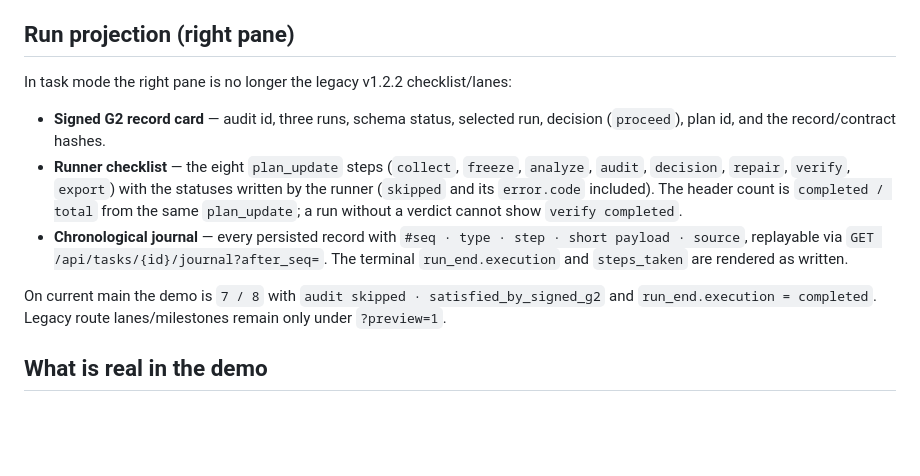
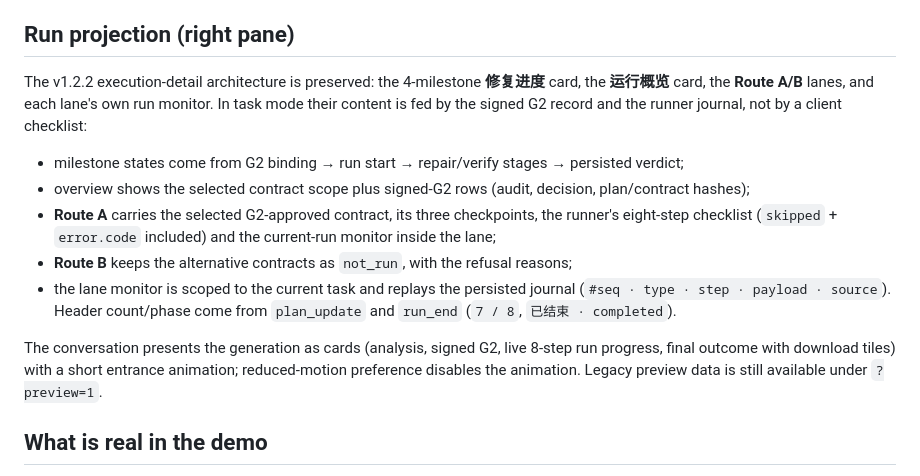
Before and after one commit to leesirleesirlee-star/Binary_Defect_Repairing_Engine, a Markdown page: docs/gui/g4-walkthrough.md, the part around the change. Rendered like a GitHub page; blank space fills up the shorter version.

Commit message:
feat(gui): preserve execution architecture with journal-fed G1-4 content

```diff
--- a/docs/gui/g4-walkthrough.md
+++ b/docs/gui/g4-walkthrough.md
@@ -41,22 +41,28 @@ only the input, run and output behaviour and their copy changed.
 
 ## Run projection (right pane)
 
-In task mode the right pane is no longer the legacy v1.2.2 checklist/lanes:
+The v1.2.2 execution-detail architecture is preserved: the 4-milestone
+**修复进度** card, the **运行概览** card, the **Route A/B** lanes, and each lane's
+own run monitor.  In task mode their content is fed by the signed G2 record and
+the runner journal, not by a client checklist:
 
-- **Signed G2 record card** — audit id, three runs, schema status, selected run,
-  decision (`proceed`), plan id, and the record/contract hashes.
-- **Runner checklist** — the eight `plan_update` steps (`collect`, `freeze`,
-  `analyze`, `audit`, `decision`, `repair`, `verify`, `export`) with the statuses
-  written by the runner (`skipped` and its `error.code` included).  The header
-  count is `completed / total` from the same `plan_update`; a run without a
-  verdict cannot show `verify completed`.
-- **Chronological journal** — every persisted record with `#seq · type · step ·
-  short payload · source`, replayable via `GET /api/tasks/{id}/journal?after_seq=`.
-  The terminal `run_end.execution` and `steps_taken` are rendered as written.
+- milestone states come from G2 binding → run start → repair/verify stages →
+  persisted verdict;
+- overview shows the selected contract scope plus signed-G2 rows (audit,
+  decision, plan/contract hashes);
+- **Route A** carries the selected G2-approved contract, its three checkpoints,
+  the runner's eight-step checklist (`skipped` + `error.code` included) and the
+  current-run monitor inside the lane;
+- **Route B** keeps the alternative contracts as `not_run`, with the refusal
+  reasons;
+- the lane monitor is scoped to the current task and replays the persisted journal
+  (`#seq · type · step · payload · source`).  Header count/phase come from
+  `plan_update` and `run_end` (`7 / 8`, `已结束 · completed`).
 
-On current main the demo is `7 / 8` with `audit skipped ·
-satisfied_by_signed_g2` and `run_end.execution = completed`.  Legacy route
-lanes/milestones remain only under `?preview=1`.
+The conversation presents the generation as cards (analysis, signed G2, live
+8-step run progress, final outcome with download tiles) with a short entrance
+animation; reduced-motion preference disables the animation.  Legacy preview data
+is still available under `?preview=1`.
 
 ## What is real in the demo
 
```
Also changed, not shown: docs/gui/screenshots/g4-execution-journal.png, docs/gui/screenshots/g4-plan-options.png, docs/gui/screenshots/g4-repaired-output.png, 13 other files.
